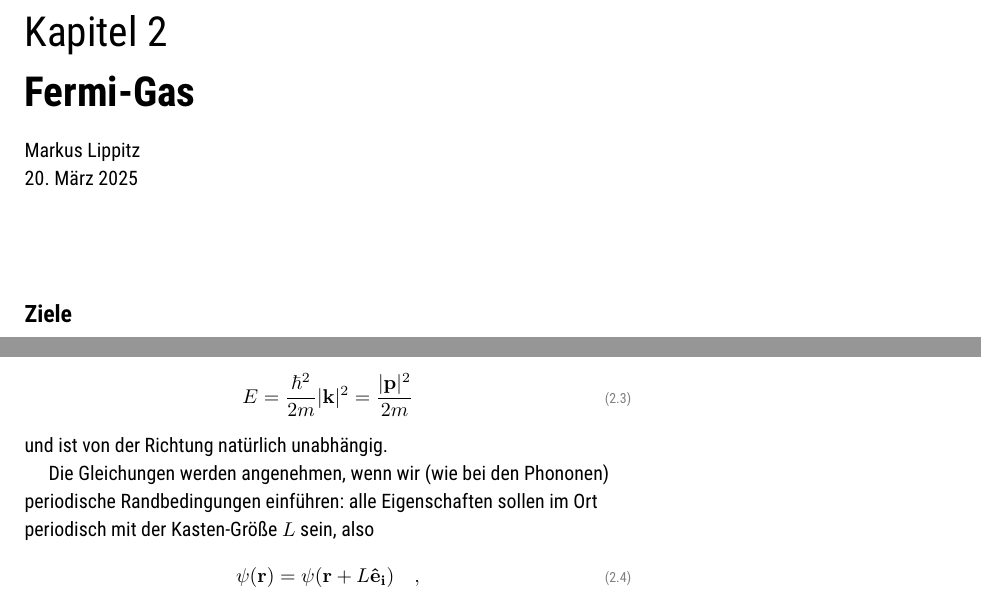
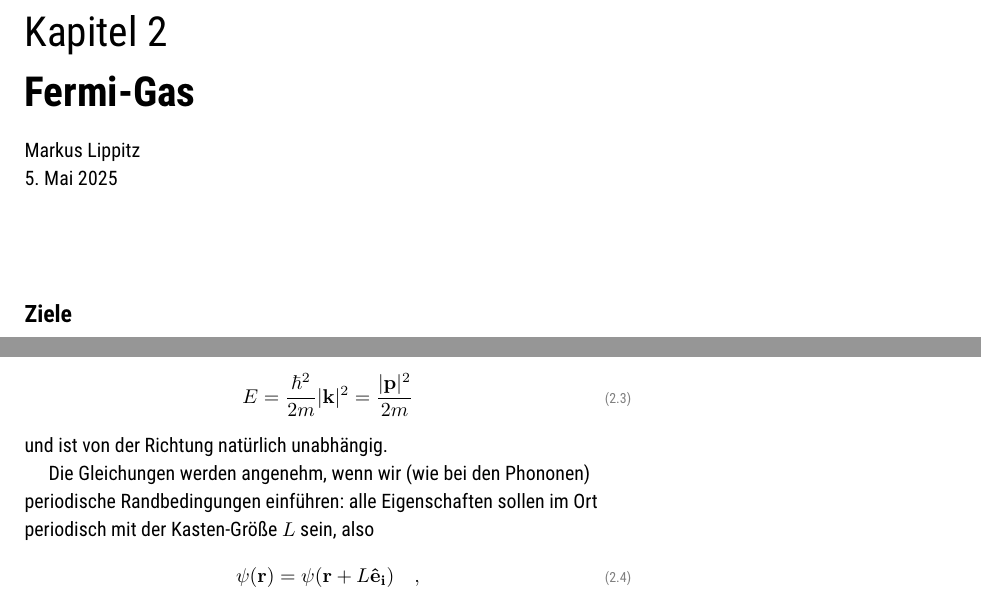
Before and after one commit to Lippitz-Lab/Festkoerper-II, a LaTeX book (EPC2_skript.tex, which reads 2_fermi_gas/2_fermi_gas.tex): two parts of pages 17 and 18 of 135, joined at a grey line, cut so that both start at the same text. Compiled offline with pdfLaTeX; TikZ figures are drawn from their code, not taken from saved files.

Commit message:
Typos Kap. 2

```diff
--- a/2_fermi_gas/2_fermi_gas.tex
+++ b/2_fermi_gas/2_fermi_gas.tex
@@ -1,6 +1,6 @@
 %\renewcommand{\lastmod}{\today}
 \renewcommand{\chapterauthors}{Markus Lippitz}
-\renewcommand{\lastmod}{20. März 2025}
+\renewcommand{\lastmod}{5. Mai 2025}
 
 \chapter{Fermi-Gas}
 \label{chap:fermi-gas}
@@ -59,7 +59,7 @@ mit dem Wellenvektor $\mathbf{k}$ und der Normierung auf das Volumen $V$ des Kas
 \end{equation}
 und ist von der Richtung natürlich unabhängig.
 
-Die Gleichungen werden angenehmen, wenn wir (wie bei den Phononen) periodische Randbedingungen einführen: alle Eigenschaften sollen im Ort periodisch mit der Kasten-Größe $L$ sein, also
+Die Gleichungen werden angenehm, wenn wir (wie bei den Phononen) periodische Randbedingungen einführen: alle Eigenschaften sollen im Ort periodisch mit der Kasten-Größe $L$ sein, also
 \begin{equation}
     \psi(\mathbf{r}) =  \psi(\mathbf{r} + L \mathbf{\hat{e}_i}) \quad ,
 \end{equation}
```
Also changed, not shown: EPC2_skript.pdf, 2_fermi_gas/2_fermi_gas.tex (6 more changed lines).
